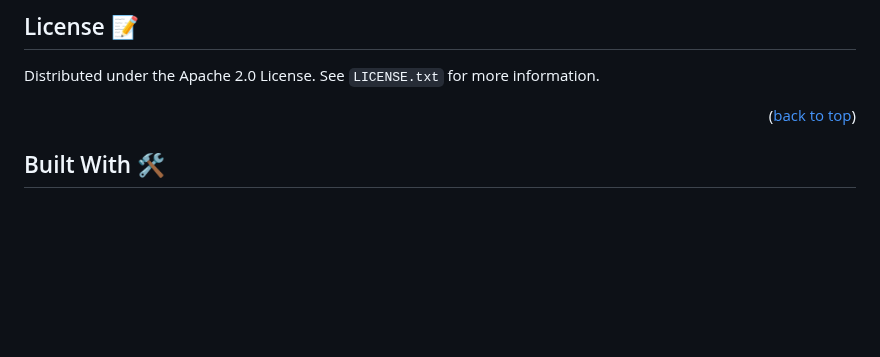
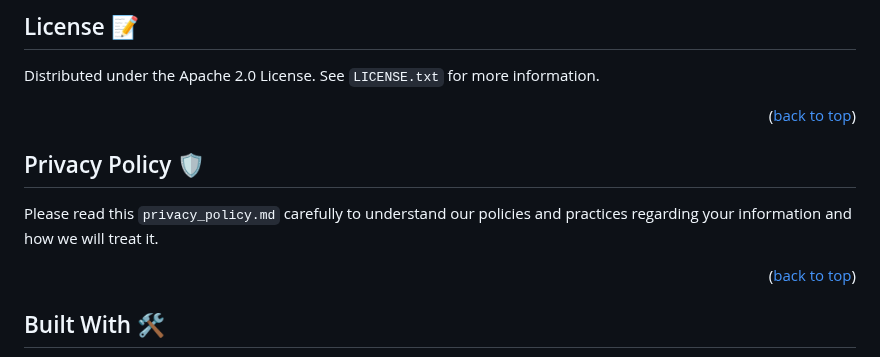
Before and after one commit to RespectMathias/VLSMistique, a Markdown page: README.md, the part around the change. Rendered like a GitHub page; blank space fills up the shorter version.

```diff
--- a/README.md
+++ b/README.md
@@ -148,6 +148,14 @@ Distributed under the Apache 2.0 License. See `LICENSE.txt` for more information
 <p align="right">(<a href="#readme-top">back to top</a>)</p>
 
 
+<!-- Privacy Policy -->
+## Privacy Policy 🛡️
+
+Please read this `privacy_policy.md` carefully to understand our policies and practices regarding your information and how we will treat it.
+
+<p align="right">(<a href="#readme-top">back to top</a>)</p>
+
+
 
 <!-- NOTICE -->
 ## Built With 🛠️
```
